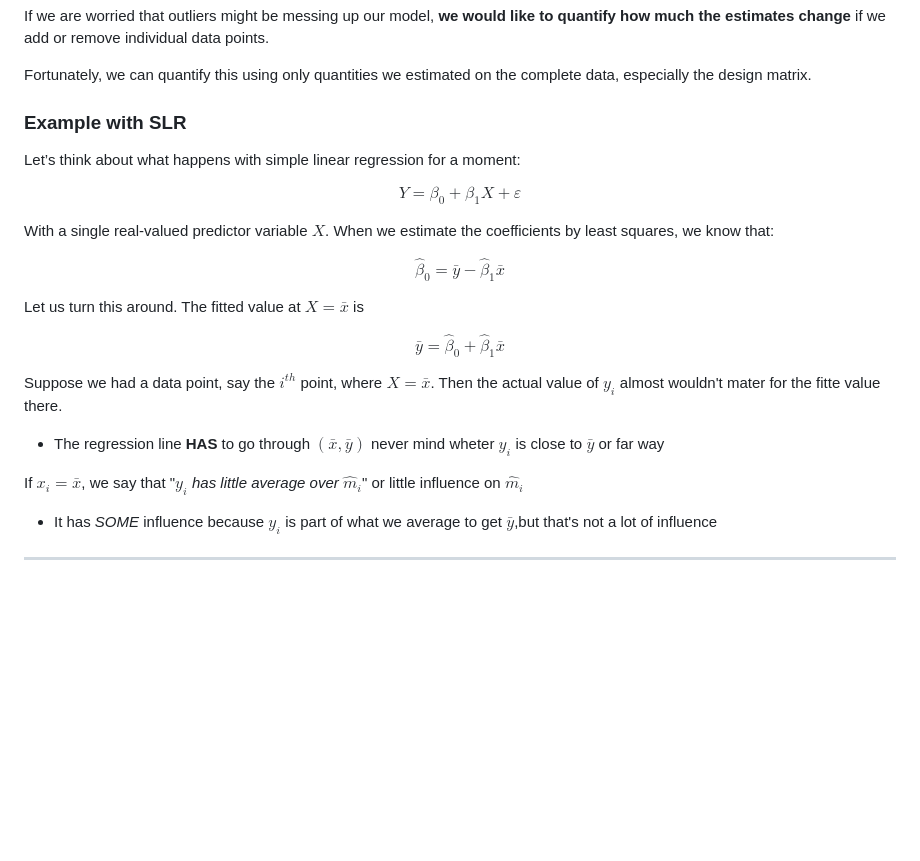
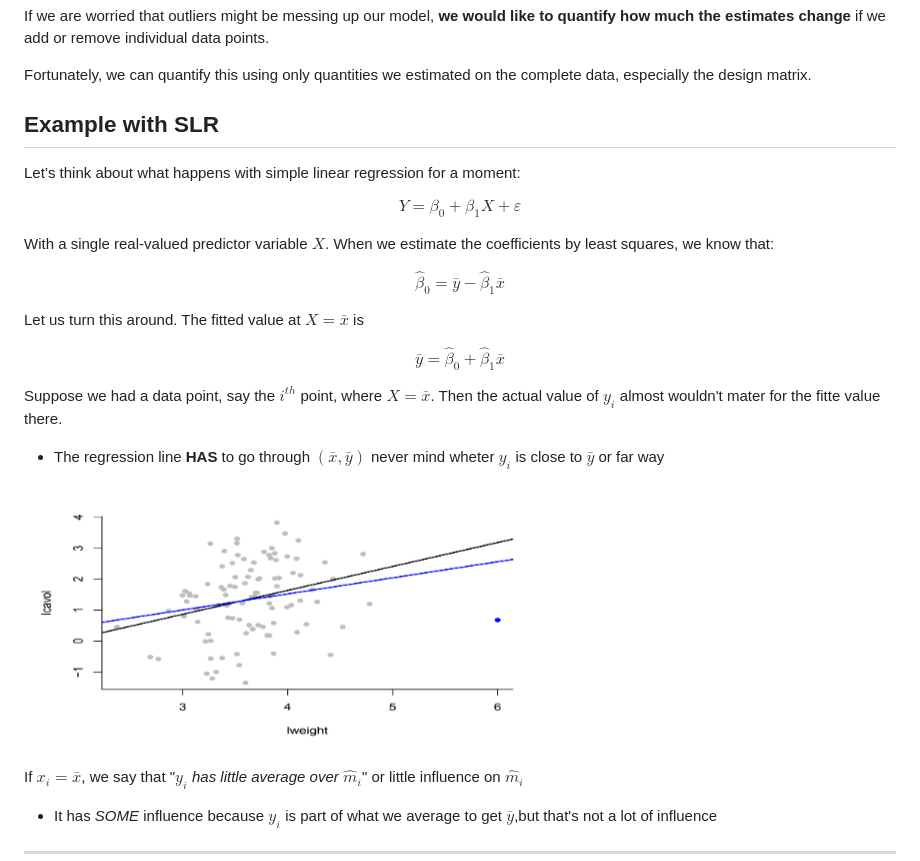
Before and after one commit to PayThePizzo/Predictive-Analysis-Notes, a Markdown page: Theory/9 - INFLUENCE.md, the part around the change. Rendered like a GitHub page; blank space fills up the shorter version.

Commit message:
Influential Points

```diff
--- a/Theory/9 - INFLUENCE.md
+++ b/Theory/9 - INFLUENCE.md
@@ -18,7 +18,7 @@ If we are worried that outliers might be messing up our model, **we would like t
 
 Fortunately, we can quantify this using only quantities we estimated on the complete data, especially the design matrix.
 
-### Example with SLR
+## Example with SLR
 Let’s think about what happens with simple linear regression for a moment:
 
 $$Y = \beta_{0} + \beta_{1}X + \varepsilon$$
@@ -34,6 +34,8 @@ $$\bar{y} = \hat{\beta}_{0} + \hat{\beta}_{1}\bar{x}$$
 Suppose we had a data point, say the $i^{th}$ point, where $X = \bar{x}$. Then the actual
 value of $y_{i}$ almost wouldn't mater for the fitte value there.
 * The regression line **HAS** to go through $(\bar{x},\bar{y})$ never mind wheter $y_{i}$ is close to $\bar{y}$ or far way
+
+![infpoint3ex](https://github.com/PayThePizzo/Predictive-Analysis-Notes/blob/main/resources/infpoint2ex.png?raw=TRUE)
 
 If $x_{i} = \bar{x}$, we say that "*$y_{i}$ has little average over $\hat{m}_{i}$*" or little influence on $\hat{m}_{i}$
 * It has *SOME* influence because $y_{i}$ is part of what we average to get $\bar{y}$,but that's not a lot of influence
```
Also changed, not shown: resources/infpoint3ex.png (added).
